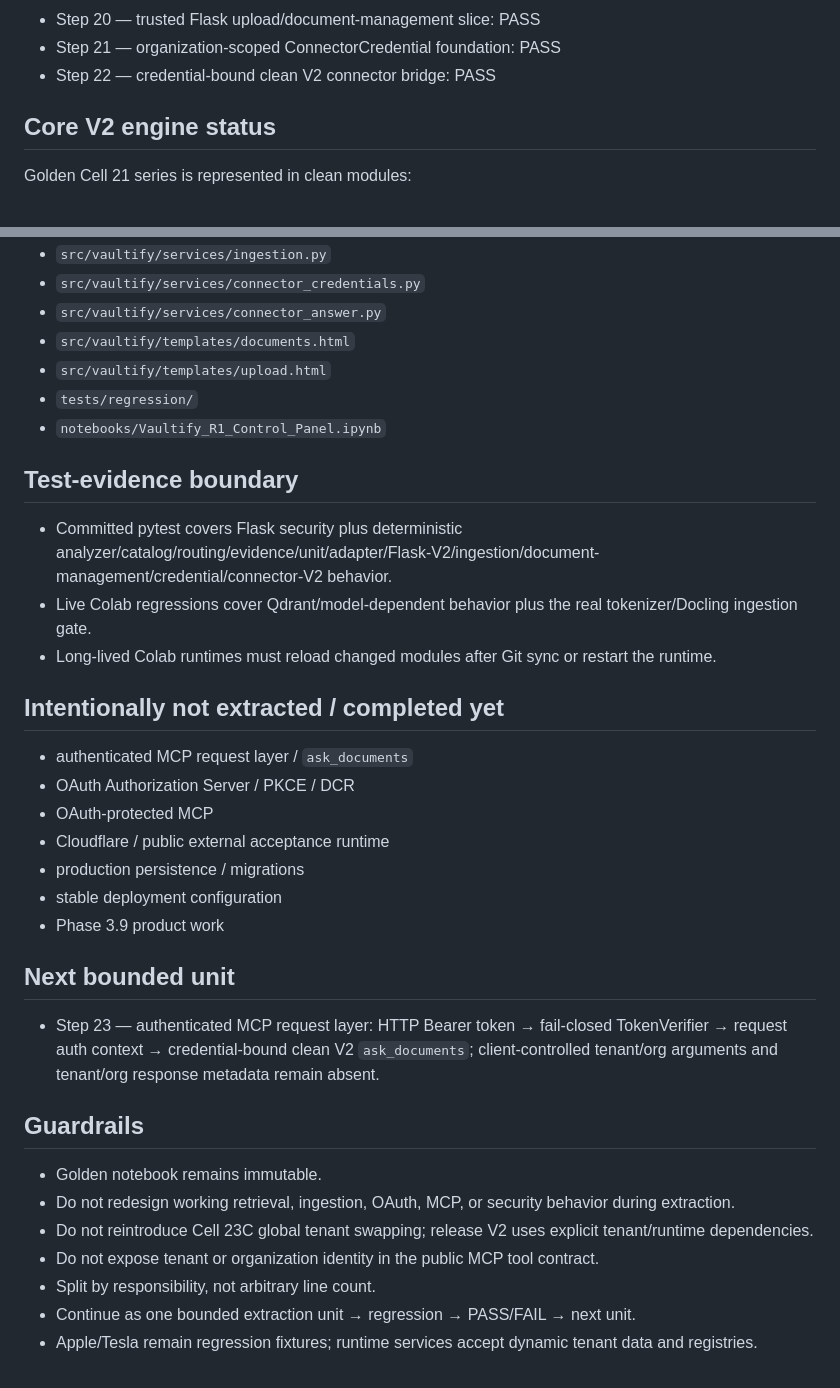
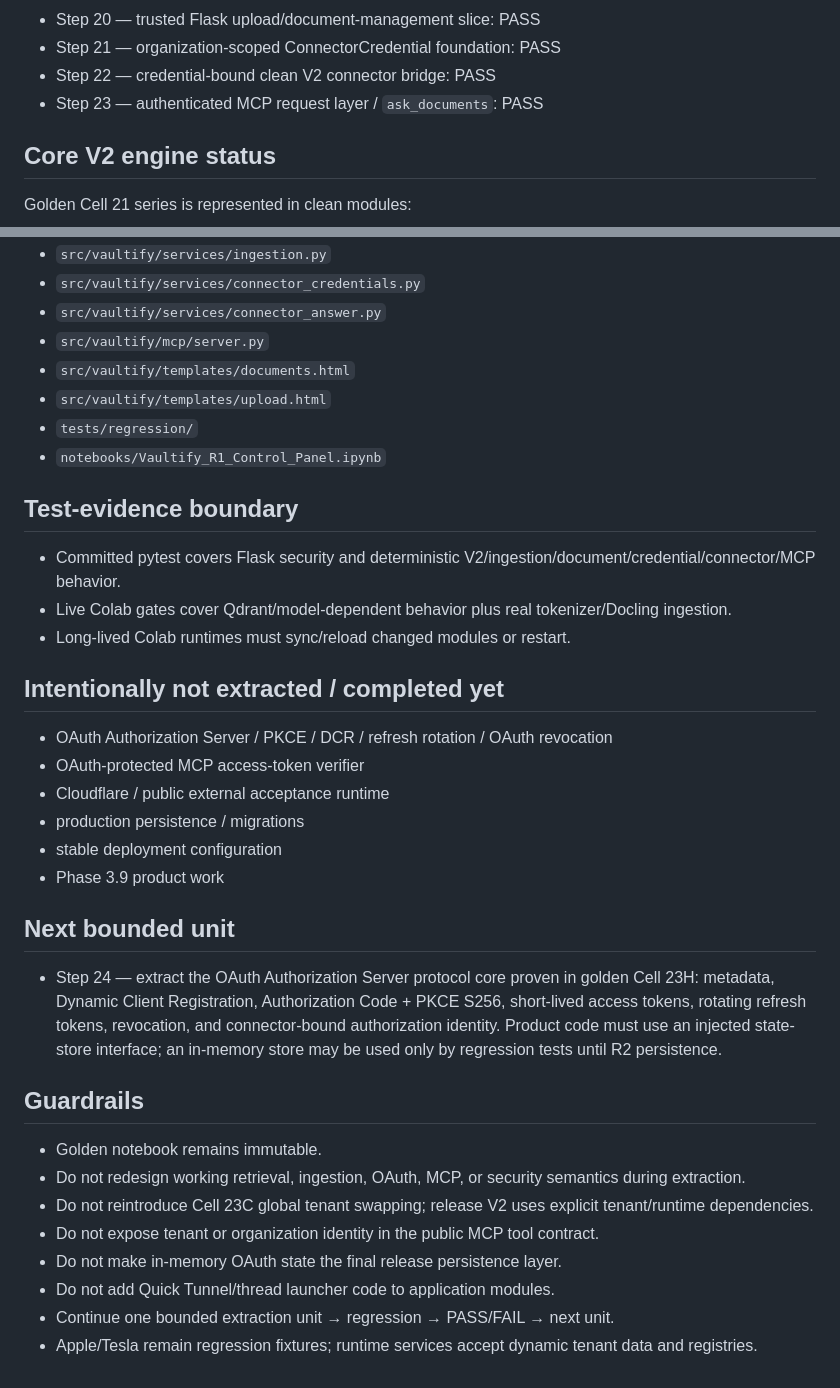
Before and after one commit to IhabAltekreeti/vaultify, a Markdown page: RELEASE_STATE.md, 2 parts joined by grey strips. GitHub-like rendering.

```diff
--- a/RELEASE_STATE.md
+++ b/RELEASE_STATE.md
@@ -41,6 +41,7 @@ The golden notebook remains immutable. The Python export is derived and may cont
 - Step 20 — trusted Flask upload/document-management slice: PASS
 - Step 21 — organization-scoped ConnectorCredential foundation: PASS
 - Step 22 — credential-bound clean V2 connector bridge: PASS
+- Step 23 — authenticated MCP request layer / `ask_documents`: PASS
 
 ## Core V2 engine status
 Golden Cell 21 series is represented in clean modules:
@@ -113,33 +106,34 @@ Golden Cell 21 series is represented in clean modules:
 - `src/vaultify/services/ingestion.py`
 - `src/vaultify/services/connector_credentials.py`
 - `src/vaultify/services/connector_answer.py`
+- `src/vaultify/mcp/server.py`
 - `src/vaultify/templates/documents.html`
 - `src/vaultify/templates/upload.html`
 - `tests/regression/`
 - `notebooks/Vaultify_R1_Control_Panel.ipynb`
 
 ## Test-evidence boundary
-- Committed pytest covers Flask security plus deterministic analyzer/catalog/routing/evidence/unit/adapter/Flask-V2/ingestion/document-management/credential/connector-V2 behavior.
-- Live Colab regressions cover Qdrant/model-dependent behavior plus the real tokenizer/Docling ingestion gate.
-- Long-lived Colab runtimes must reload changed modules after Git sync or restart the runtime.
+- Committed pytest covers Flask security and deterministic V2/ingestion/document/credential/connector/MCP behavior.
+- Live Colab gates cover Qdrant/model-dependent behavior plus real tokenizer/Docling ingestion.
+- Long-lived Colab runtimes must sync/reload changed modules or restart.
 
 ## Intentionally not extracted / completed yet
-- authenticated MCP request layer / `ask_documents`
-- OAuth Authorization Server / PKCE / DCR
-- OAuth-protected MCP
+- OAuth Authorization Server / PKCE / DCR / refresh rotation / OAuth revocation
+- OAuth-protected MCP access-token verifier
 - Cloudflare / public external acceptance runtime
 - production persistence / migrations
 - stable deployment configuration
 - Phase 3.9 product work
 
 ## Next bounded unit
-- Step 23 — authenticated MCP request layer: HTTP Bearer token → fail-closed TokenVerifier → request auth context → credential-bound clean V2 `ask_documents`; client-controlled tenant/org arguments and tenant/org response metadata remain absent.
+- Step 24 — extract the OAuth Authorization Server protocol core proven in golden Cell 23H: metadata, Dynamic Client Registration, Authorization Code + PKCE S256, short-lived access tokens, rotating refresh tokens, revocation, and connector-bound authorization identity. Product code must use an injected state-store interface; an in-memory store may be used only by regression tests until R2 persistence.
 
 ## Guardrails
 - Golden notebook remains immutable.
-- Do not redesign working retrieval, ingestion, OAuth, MCP, or security behavior during extraction.
+- Do not redesign working retrieval, ingestion, OAuth, MCP, or security semantics during extraction.
 - Do not reintroduce Cell 23C global tenant swapping; release V2 uses explicit tenant/runtime dependencies.
 - Do not expose tenant or organization identity in the public MCP tool contract.
-- Split by responsibility, not arbitrary line count.
-- Continue as one bounded extraction unit → regression → PASS/FAIL → next unit.
+- Do not make in-memory OAuth state the final release persistence layer.
+- Do not add Quick Tunnel/thread launcher code to application modules.
+- Continue one bounded extraction unit → regression → PASS/FAIL → next unit.
 - Apple/Tesla remain regression fixtures; runtime services accept dynamic tenant data and registries.
```
Also changed, not shown: other parts of RELEASE_STATE.md (+20 -28 lines).
